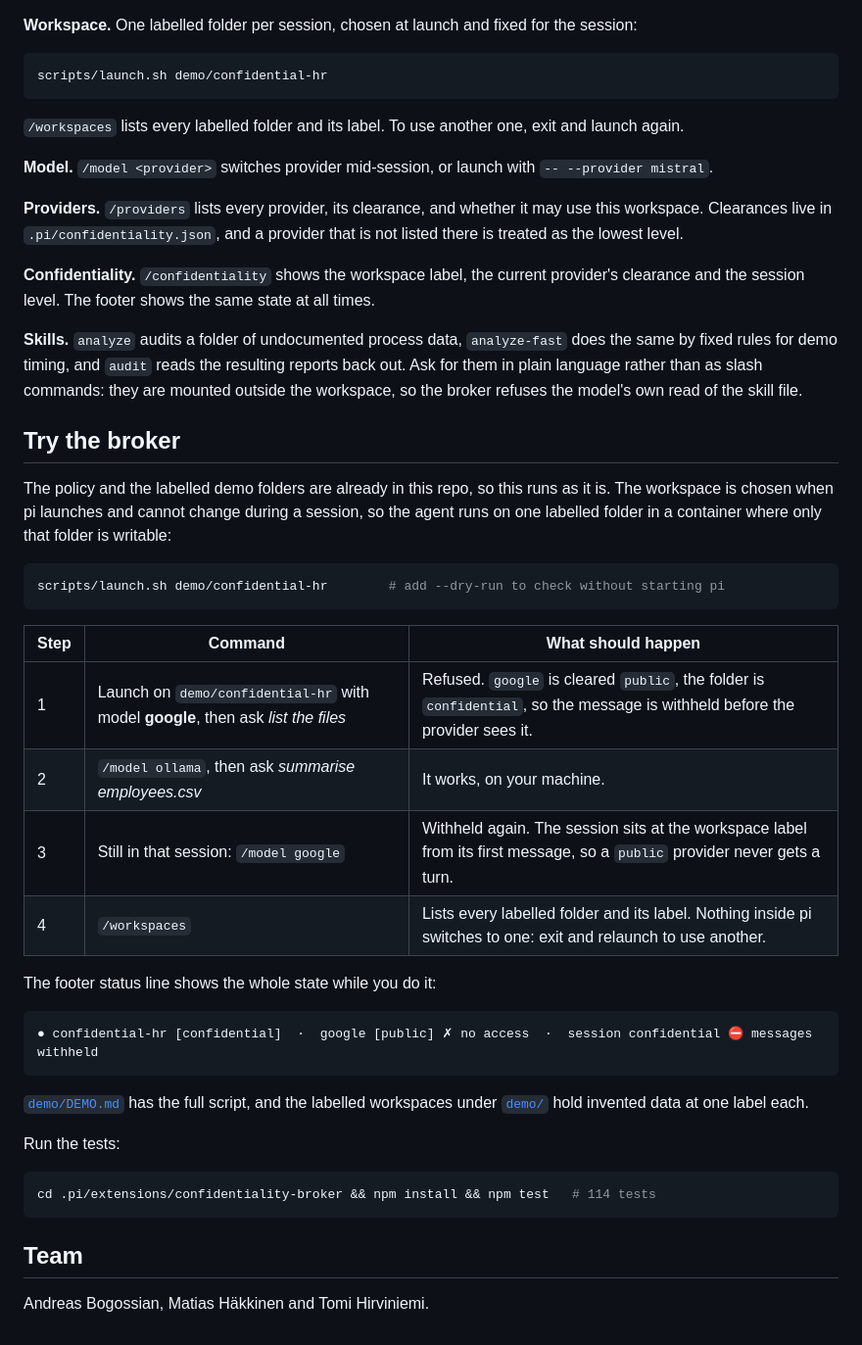
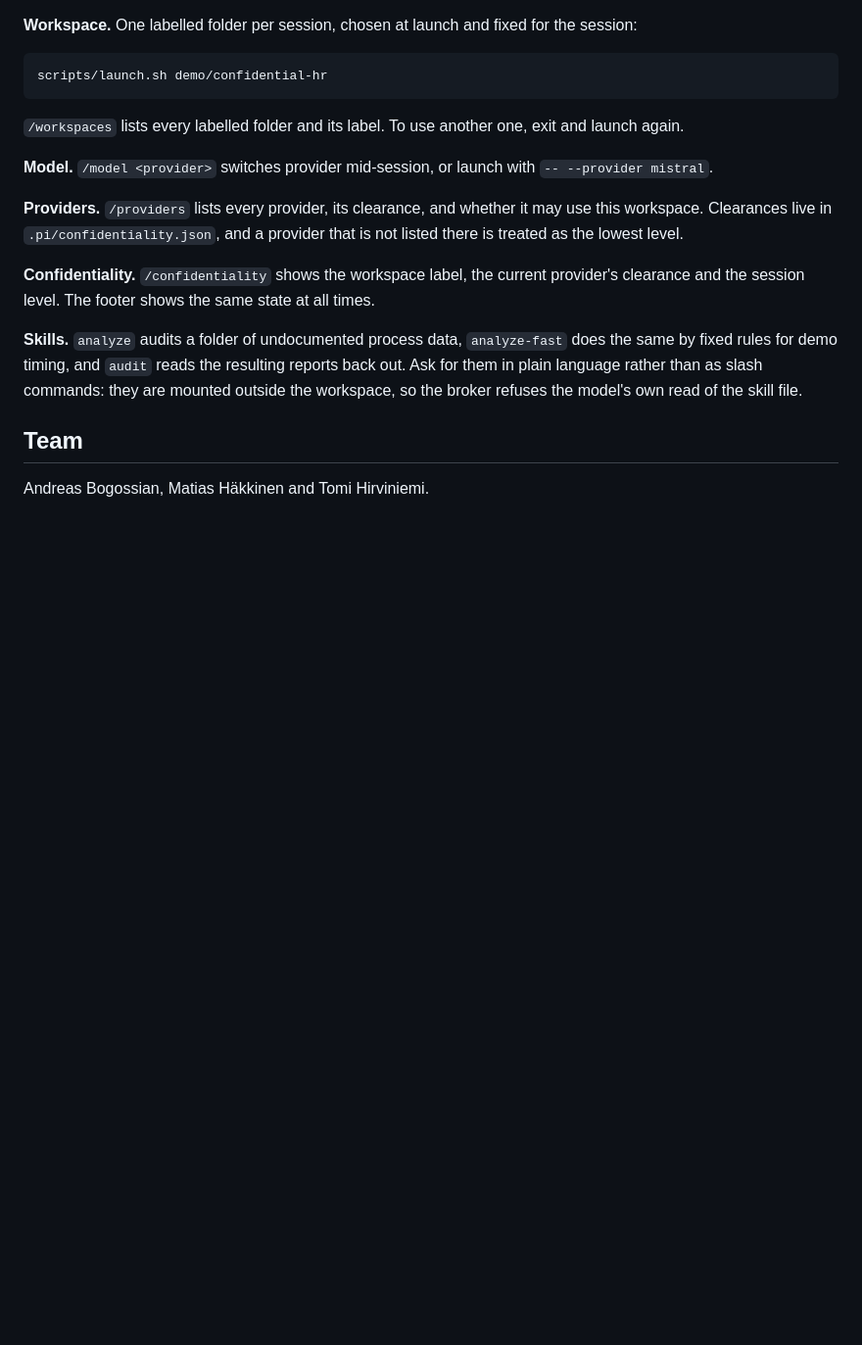
Before and after one commit to AJBogo9/aaltoai-hackathon-2026, a Markdown page: README.md, the part around the change. Shown at 98% size. Drawn GitHub-style; blank space fills up the shorter version.

Commit message:
More changes to README

````diff
--- a/README.md
+++ b/README.md
@@ -111,40 +111,6 @@ fixed rules for demo timing, and `audit` reads the resulting reports back out. A
 plain language rather than as slash commands: they are mounted outside the workspace, so the broker
 refuses the model's own read of the skill file.
 
-
-## Try the broker
-
-The policy and the labelled demo folders are already in this repo, so this runs as it is. The
-workspace is chosen when pi launches and cannot change during a session, so the agent runs on one
-labelled folder in a container where only that folder is writable:
-
-```bash
-scripts/launch.sh demo/confidential-hr        # add --dry-run to check without starting pi
-```
-
-| Step | Command | What should happen |
-| --- | --- | --- |
-| 1 | Launch on `demo/confidential-hr` with model **google**, then ask *list the files* | Refused. `google` is cleared `public`, the folder is `confidential`, so the message is withheld before the provider sees it. |
-| 2 | `/model ollama`, then ask *summarise employees.csv* | It works, on your machine. |
-| 3 | Still in that session: `/model google` | Withheld again. The session sits at the workspace label from its first message, so a `public` provider never gets a turn. |
-| 4 | `/workspaces` | Lists every labelled folder and its label. Nothing inside pi switches to one: exit and relaunch to use another. |
-
-The footer status line shows the whole state while you do it:
-
-```text
-● confidential-hr [confidential]  ·  google [public] ✗ no access  ·  session confidential ⛔ messages withheld
-```
-
-[`demo/DEMO.md`](demo/DEMO.md) has the full script, and the labelled workspaces under
-[`demo/`](demo/) hold invented data at one label each.
-
-Run the tests:
-
-```bash
-cd .pi/extensions/confidentiality-broker && npm install && npm test   # 114 tests
-```
-
-
 ## Team
 
 Andreas Bogossian, Matias Häkkinen and Tomi Hirviniemi.
````
